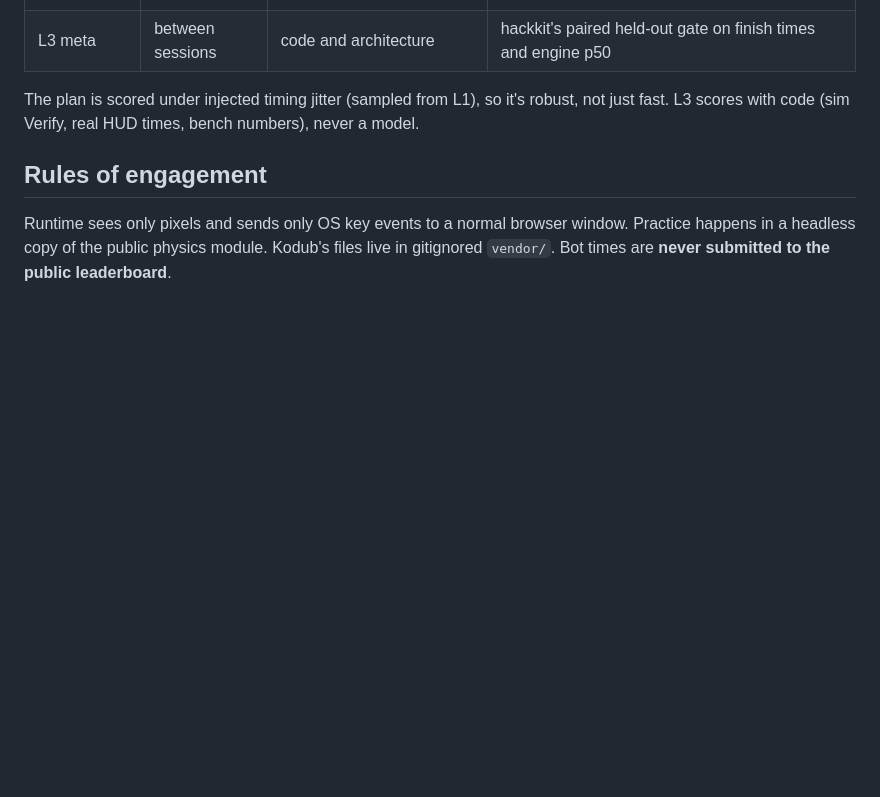
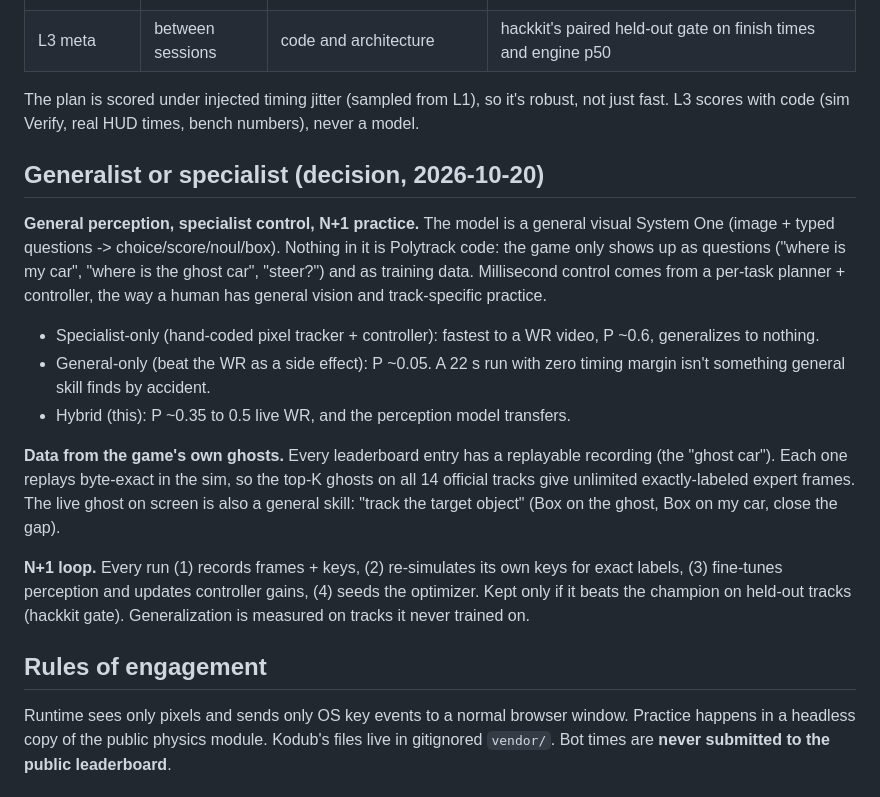
Before and after one commit to ptlnextdoor/reflex, a Markdown page: DESIGN.md, the part around the change. Rendered like a GitHub page; blank space fills up the shorter version.

Commit message:
Design: general perception, specialist control, N+1 practice; ghost recordings as expert data

```diff
--- a/DESIGN.md
+++ b/DESIGN.md
@@ -129,6 +129,30 @@ Cerebellum design: a feedforward motor program plus feedback error learning (Kaw
 The plan is scored under injected timing jitter (sampled from L1), so it's robust, not
 just fast. L3 scores with code (sim Verify, real HUD times, bench numbers), never a model.
 
+## Generalist or specialist (decision, 2026-10-20)
+
+**General perception, specialist control, N+1 practice.** The model is a general visual
+System One (image + typed questions -> choice/score/noul/box). Nothing in it is Polytrack
+code: the game only shows up as questions ("where is my car", "where is the ghost car",
+"steer?") and as training data. Millisecond control comes from a per-task planner +
+controller, the way a human has general vision and track-specific practice.
+
+- Specialist-only (hand-coded pixel tracker + controller): fastest to a WR video, P ~0.6,
+  generalizes to nothing.
+- General-only (beat the WR as a side effect): P ~0.05. A 22 s run with zero timing
+  margin isn't something general skill finds by accident.
+- Hybrid (this): P ~0.35 to 0.5 live WR, and the perception model transfers.
+
+**Data from the game's own ghosts.** Every leaderboard entry has a replayable recording
+(the "ghost car"). Each one replays byte-exact in the sim, so the top-K ghosts on all 14
+official tracks give unlimited exactly-labeled expert frames. The live ghost on screen is
+also a general skill: "track the target object" (Box on the ghost, Box on my car, close the gap).
+
+**N+1 loop.** Every run (1) records frames + keys, (2) re-simulates its own keys for exact
+labels, (3) fine-tunes perception and updates controller gains, (4) seeds the optimizer.
+Kept only if it beats the champion on held-out tracks (hackkit gate). Generalization is
+measured on tracks it never trained on.
+
 ## Rules of engagement
 
 Runtime sees only pixels and sends only OS key events to a normal browser window.
```
